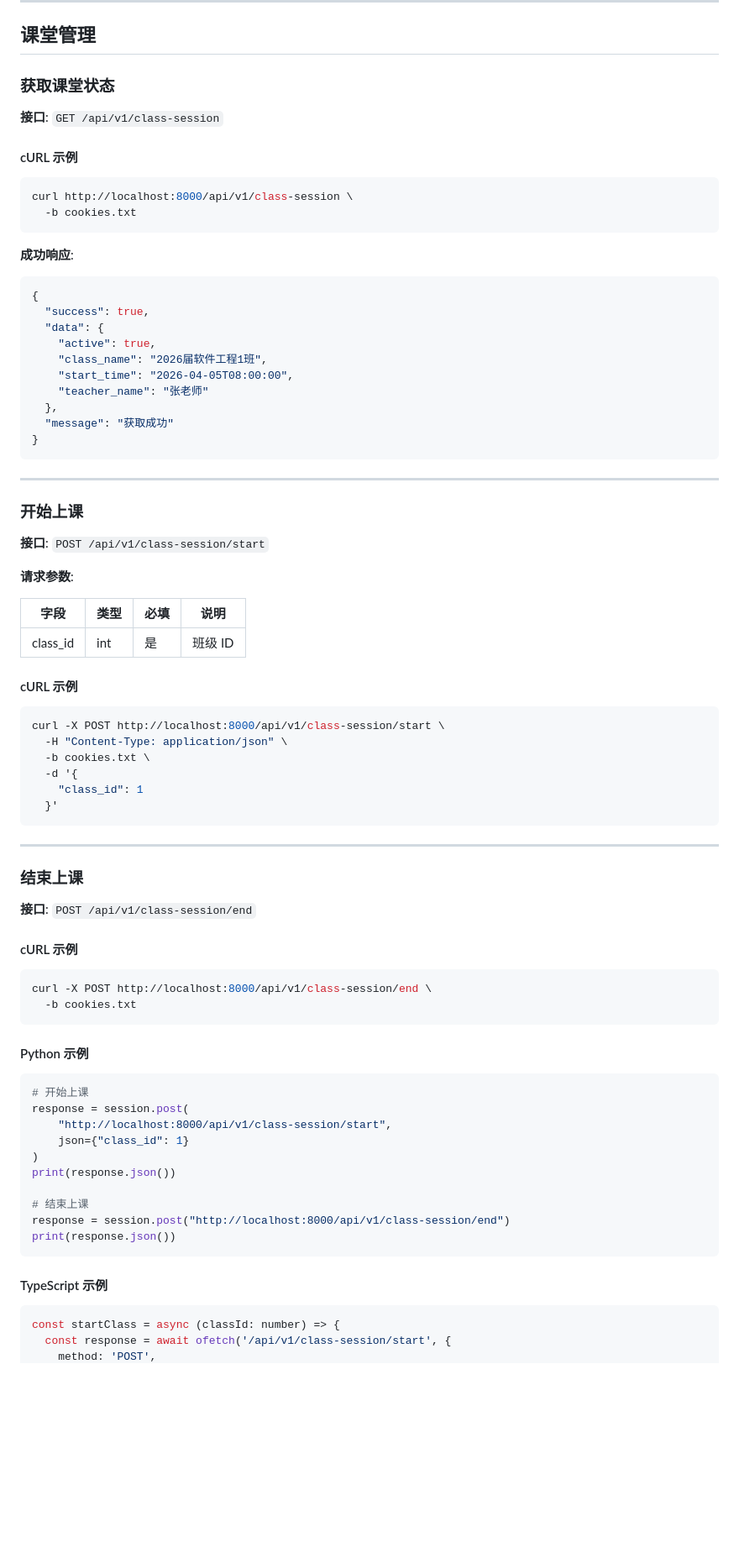
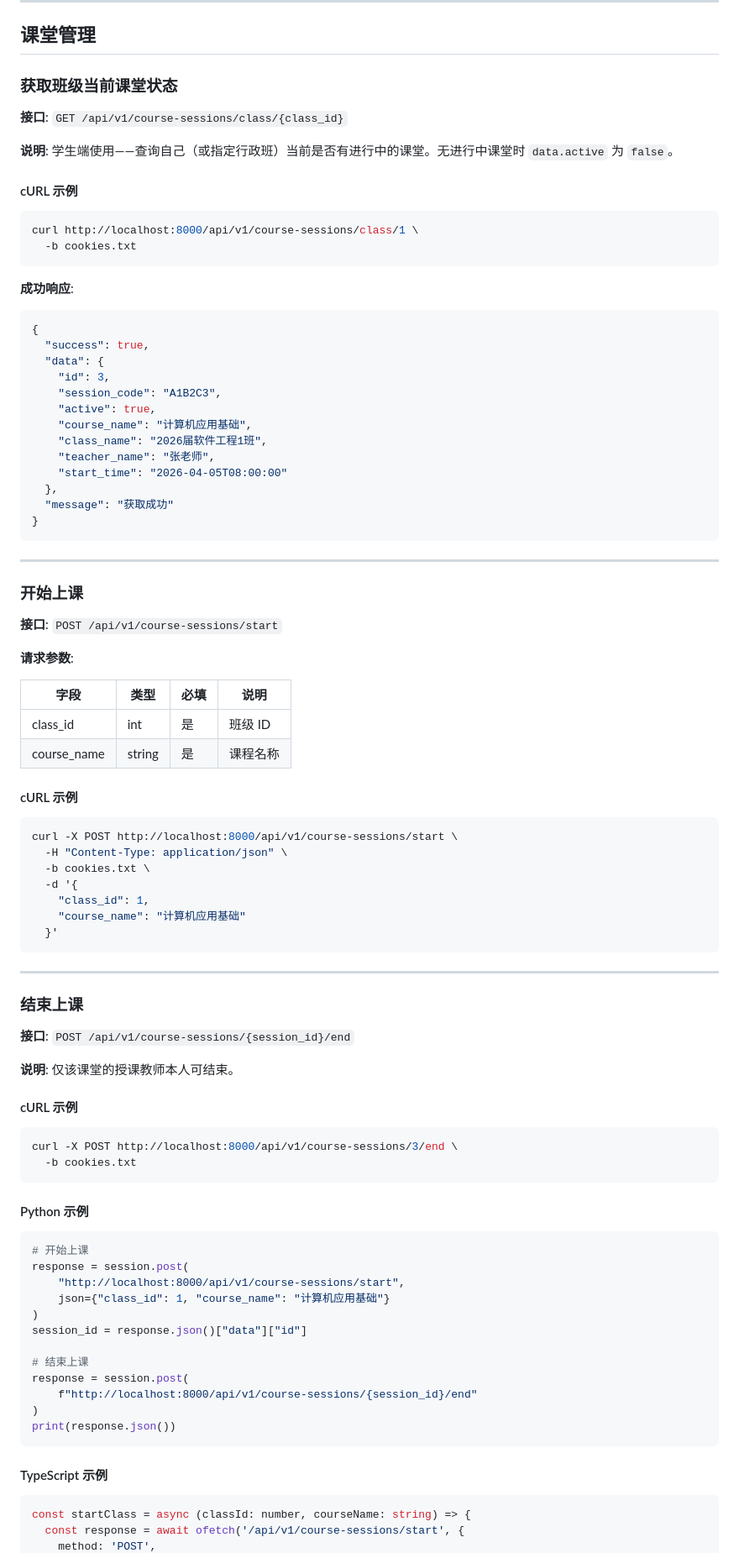
Before and after one commit to zhanziwei96/student-manager, a Markdown page: docs/API_EXAMPLES.md, the part around one of its changes. Shown at 84% size. GitHub-like rendering; blank space fills up the shorter version.

````diff
--- a/docs/API_EXAMPLES.md
+++ b/docs/API_EXAMPLES.md
@@ -719,14 +743,16 @@ curl -X PUT http://localhost:8000/api/v1/admin/users/2/reset-password \
 
 ## 课堂管理
 
-### 获取课堂状态
+### 获取班级当前课堂状态
 
-**接口**: `GET /api/v1/class-session`
+**接口**: `GET /api/v1/course-sessions/class/{class_id}`
+
+**说明**: 学生端使用——查询自己（或指定行政班）当前是否有进行中的课堂。无进行中课堂时 `data.active` 为 `false`。
 
 #### cURL 示例
 
 ```bash
-curl http://localhost:8000/api/v1/class-session \
+curl http://localhost:8000/api/v1/course-sessions/class/1 \
   -b cookies.txt
 ```
 
@@ -736,10 +762,13 @@ curl http://localhost:8000/api/v1/class-session \
 {
   "success": true,
   "data": {
+    "id": 3,
+    "session_code": "A1B2C3",
     "active": true,
+    "course_name": "计算机应用基础",
     "class_name": "2026届软件工程1班",
-    "start_time": "2026-04-05T08:00:00",
-    "teacher_name": "张老师"
+    "teacher_name": "张老师",
+    "start_time": "2026-04-05T08:00:00"
   },
   "message": "获取成功"
 }
@@ -749,22 +778,24 @@ curl http://localhost:8000/api/v1/class-session \
 
 ### 开始上课
 
-**接口**: `POST /api/v1/class-session/start`
+**接口**: `POST /api/v1/course-sessions/start`
 
 **请求参数**:
 
 | 字段 | 类型 | 必填 | 说明 |
 |------|------|------|------|
 | class_id | int | 是 | 班级 ID |
+| course_name | string | 是 | 课程名称 |
 
 #### cURL 示例
 
 ```bash
-curl -X POST http://localhost:8000/api/v1/class-session/start \
+curl -X POST http://localhost:8000/api/v1/course-sessions/start \
   -H "Content-Type: application/json" \
   -b cookies.txt \
   -d '{
-    "class_id": 1
+    "class_id": 1,
+    "course_name": "计算机应用基础"
   }'
 ```
 
@@ -772,12 +803,14 @@ curl -X POST http://localhost:8000/api/v1/class-session/start \
 
 ### 结束上课
 
-**接口**: `POST /api/v1/class-session/end`
+**接口**: `POST /api/v1/course-sessions/{session_id}/end`
+
+**说明**: 仅该课堂的授课教师本人可结束。
 
 #### cURL 示例
 
 ```bash
-curl -X POST http://localhost:8000/api/v1/class-session/end \
+curl -X POST http://localhost:8000/api/v1/course-sessions/3/end \
   -b cookies.txt
 ```
 
@@ -786,19 +819,21 @@ curl -X POST http://localhost:8000/api/v1/class-session/end \
 ```python
 # 开始上课
 response = session.post(
-    "http://localhost:8000/api/v1/class-session/start",
-    json={"class_id": 1}
+    "http://localhost:8000/api/v1/course-sessions/start",
+    json={"class_id": 1, "course_name": "计算机应用基础"}
 )
-print(response.json())
+session_id = response.json()["data"]["id"]
 
 # 结束上课
-response = session.post("http://localhost:8000/api/v1/class-session/end")
+response = session.post(
+    f"http://localhost:8000/api/v1/course-sessions/{session_id}/end"
+)
 print(response.json())
 ```
 
 #### TypeScript 示例
 
 ```typescript
-const startClass = async (classId: number) => {
-  const response = await ofetch('/api/v1/class-session/start', {
+const startClass = async (classId: number, courseName: string) => {
+  const response = await ofetch('/api/v1/course-sessions/start', {
     method: 'POST',
````
Also changed, not shown: other parts of docs/API_EXAMPLES.md (+51 -47 lines).
